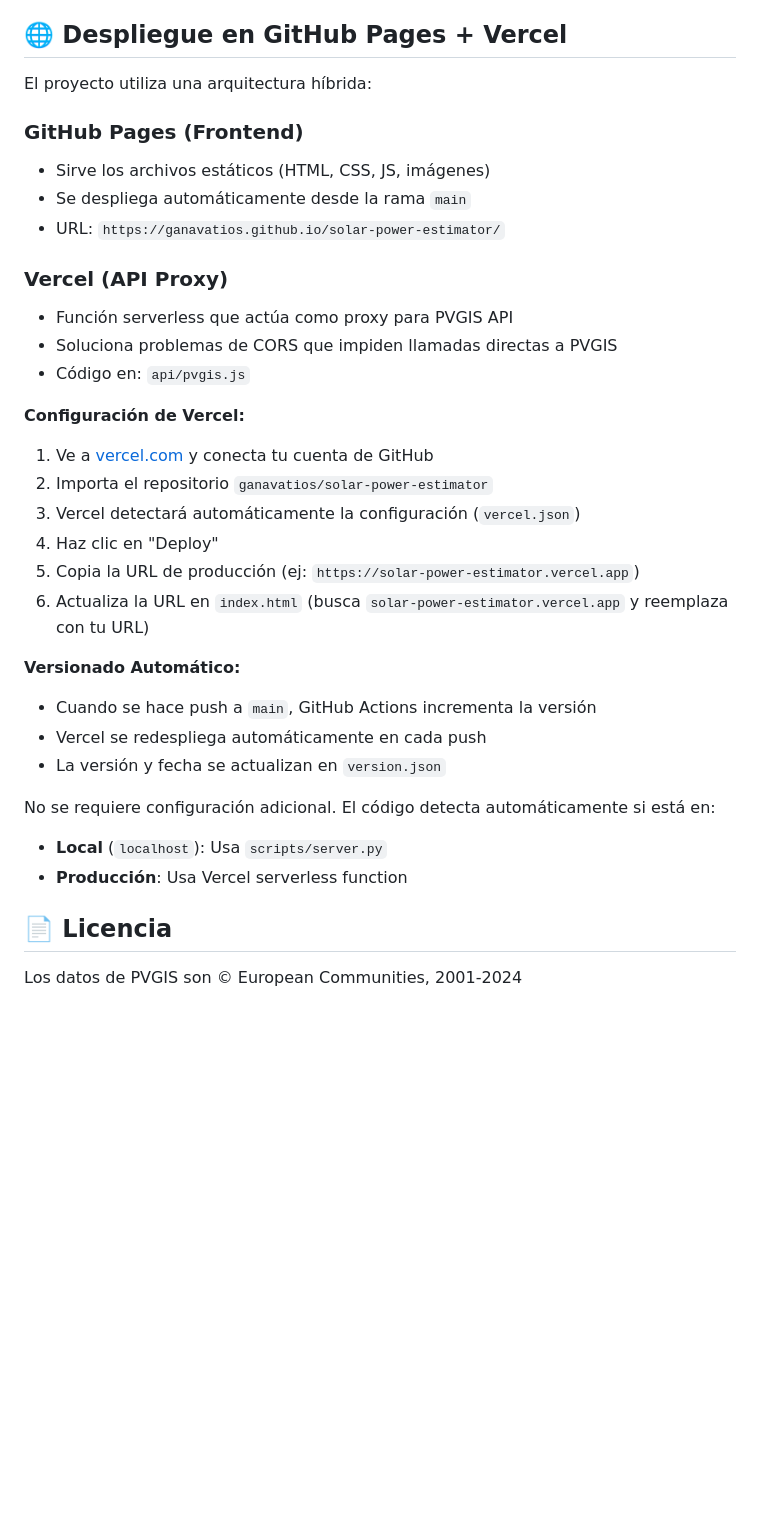
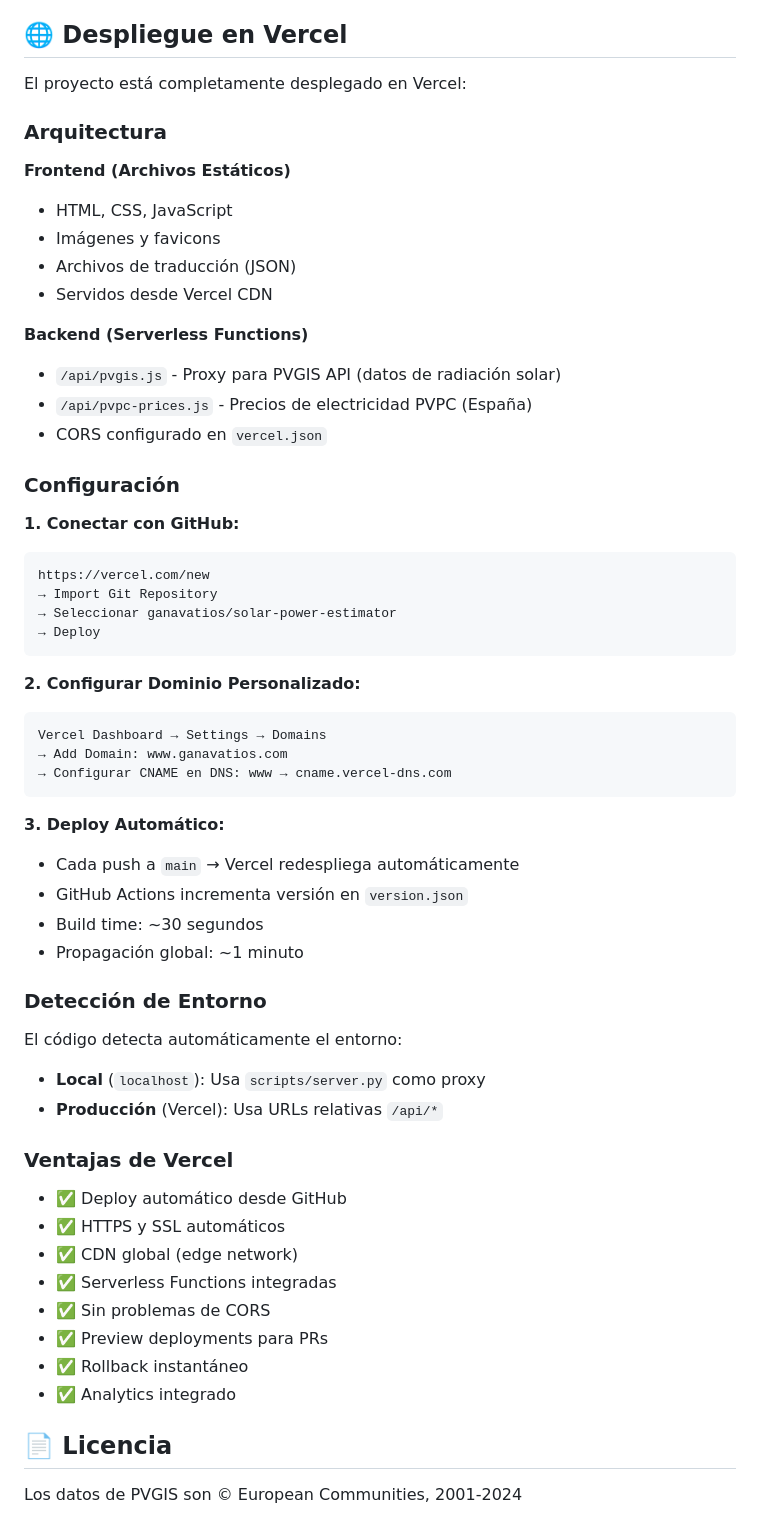
Before and after one commit to ganavatios/solar-power-estimator, a Markdown page: README.md, the part around one of its changes. Rendered like a GitHub page; blank space fills up the shorter version.

````diff
--- a/README.md
+++ b/README.md
@@ -344,37 +345,62 @@ PVGIS API (re.jrc.ec.europa.eu)
   - Fetch API
   - ES6+ JavaScript
 
-## 🌐 Despliegue en GitHub Pages + Vercel
+## 🌐 Despliegue en Vercel
 
-El proyecto utiliza una arquitectura híbrida:
+El proyecto está completamente desplegado en Vercel:
 
-### GitHub Pages (Frontend)
-- Sirve los archivos estáticos (HTML, CSS, JS, imágenes)
-- Se despliega automáticamente desde la rama `main`
-- URL: `https://ganavatios.github.io/solar-power-estimator/`
+### Arquitectura
 
-### Vercel (API Proxy)
-- Función serverless que actúa como proxy para PVGIS API
-- Soluciona problemas de CORS que impiden llamadas directas a PVGIS
-- Código en: `api/pvgis.js`
+**Frontend (Archivos Estáticos)**
+- HTML, CSS, JavaScript
+- Imágenes y favicons
+- Archivos de traducción (JSON)
+- Servidos desde Vercel CDN
 
-**Configuración de Vercel:**
+**Backend (Serverless Functions)**
+- `/api/pvgis.js` - Proxy para PVGIS API (datos de radiación solar)
+- `/api/pvpc-prices.js` - Precios de electricidad PVPC (España)
+- CORS configurado en `vercel.json`
 
-1. Ve a [vercel.com](https://vercel.com) y conecta tu cuenta de GitHub
-2. Importa el repositorio `ganavatios/solar-power-estimator`
-3. Vercel detectará automáticamente la configuración (`vercel.json`)
-4. Haz clic en "Deploy"
-5. Copia la URL de producción (ej: `https://solar-power-estimator.vercel.app`)
-6. Actualiza la URL en `index.html` (busca `solar-power-estimator.vercel.app` y reemplaza con tu URL)
+### Configuración
 
-**Versionado Automático:**
-- Cuando se hace push a `main`, GitHub Actions incrementa la versión
-- Vercel se redespliega automáticamente en cada push
-- La versión y fecha se actualizan en `version.json`
+**1. Conectar con GitHub:**
+```
+https://vercel.com/new
+→ Import Git Repository
+→ Seleccionar ganavatios/solar-power-estimator
+→ Deploy
+```
 
-No se requiere configuración adicional. El código detecta automáticamente si está en:
-- **Local** (`localhost`): Usa `scripts/server.py`
-- **Producción**: Usa Vercel serverless function
+**2. Configurar Dominio Personalizado:**
+```
+Vercel Dashboard → Settings → Domains
+→ Add Domain: www.ganavatios.com
+→ Configurar CNAME en DNS: www → cname.vercel-dns.com
+```
+
+**3. Deploy Automático:**
+- Cada push a `main` → Vercel redespliega automáticamente
+- GitHub Actions incrementa versión en `version.json`
+- Build time: ~30 segundos
+- Propagación global: ~1 minuto
+
+### Detección de Entorno
+
+El código detecta automáticamente el entorno:
+- **Local** (`localhost`): Usa `scripts/server.py` como proxy
+- **Producción** (Vercel): Usa URLs relativas `/api/*`
+
+### Ventajas de Vercel
+
+- ✅ Deploy automático desde GitHub
+- ✅ HTTPS y SSL automáticos
+- ✅ CDN global (edge network)
+- ✅ Serverless Functions integradas
+- ✅ Sin problemas de CORS
+- ✅ Preview deployments para PRs
+- ✅ Rollback instantáneo
+- ✅ Analytics integrado
 
 ## 📄 Licencia
 
````
Also changed, not shown: other parts of README.md (+14 -13 lines), DEPLOYMENT.md (+137 -64 lines), DNS-CONFIG.md (+56 -12 lines).
